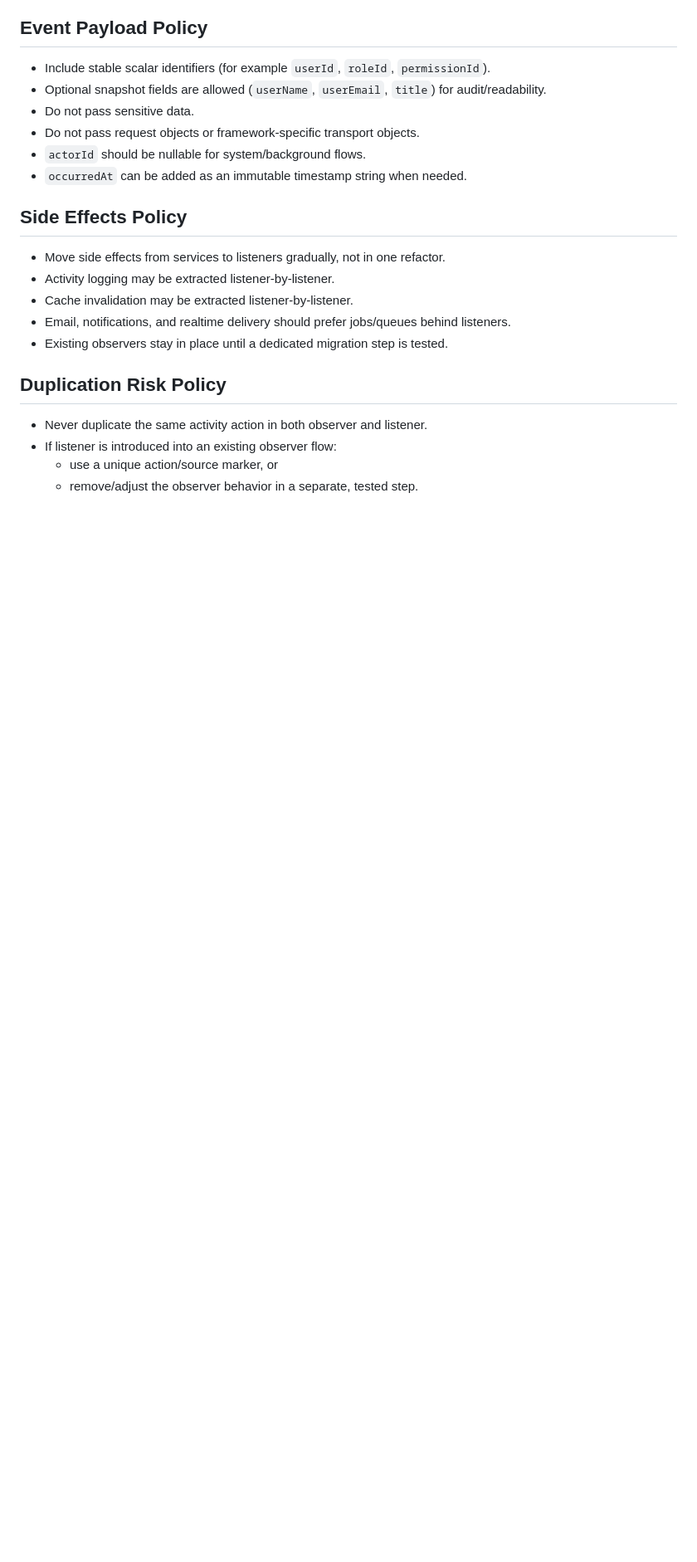
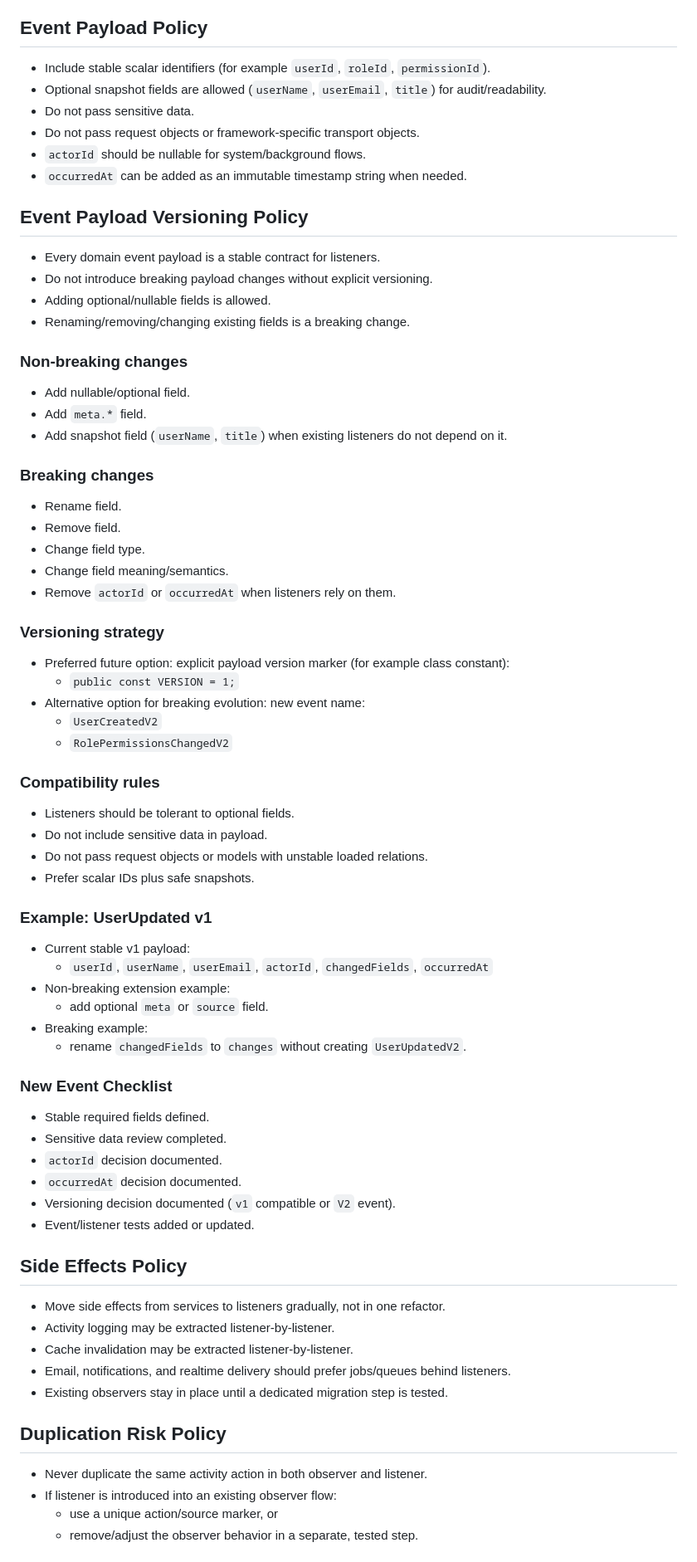
Before and after one commit to anatoliWeb/laravel-vue-admin-angular-dashboard, a Markdown page: docs/EVENTS_ARCHITECTURE.md, the part around the change. Shown at 83% size. Rendered like a GitHub page; blank space fills up the shorter version.

Commit message:
docs(events): add event payload versioning policy

```diff
--- a/docs/EVENTS_ARCHITECTURE.md
+++ b/docs/EVENTS_ARCHITECTURE.md
@@ -33,6 +33,53 @@ Listener names should describe one explicit side effect:
 - Do not pass request objects or framework-specific transport objects.
 - `actorId` should be nullable for system/background flows.
 - `occurredAt` can be added as an immutable timestamp string when needed.
+
+## Event Payload Versioning Policy
+- Every domain event payload is a stable contract for listeners.
+- Do not introduce breaking payload changes without explicit versioning.
+- Adding optional/nullable fields is allowed.
+- Renaming/removing/changing existing fields is a breaking change.
+
+### Non-breaking changes
+- Add nullable/optional field.
+- Add `meta.*` field.
+- Add snapshot field (`userName`, `title`) when existing listeners do not depend on it.
+
+### Breaking changes
+- Rename field.
+- Remove field.
+- Change field type.
+- Change field meaning/semantics.
+- Remove `actorId` or `occurredAt` when listeners rely on them.
+
+### Versioning strategy
+- Preferred future option: explicit payload version marker (for example class constant):
+  - `public const VERSION = 1;`
+- Alternative option for breaking evolution: new event name:
+  - `UserCreatedV2`
+  - `RolePermissionsChangedV2`
+
+### Compatibility rules
+- Listeners should be tolerant to optional fields.
+- Do not include sensitive data in payload.
+- Do not pass request objects or models with unstable loaded relations.
+- Prefer scalar IDs plus safe snapshots.
+
+### Example: UserUpdated v1
+- Current stable v1 payload:
+  - `userId`, `userName`, `userEmail`, `actorId`, `changedFields`, `occurredAt`
+- Non-breaking extension example:
+  - add optional `meta` or `source` field.
+- Breaking example:
+  - rename `changedFields` to `changes` without creating `UserUpdatedV2`.
+
+### New Event Checklist
+- Stable required fields defined.
+- Sensitive data review completed.
+- `actorId` decision documented.
+- `occurredAt` decision documented.
+- Versioning decision documented (`v1` compatible or `V2` event).
+- Event/listener tests added or updated.
 
 ## Side Effects Policy
 - Move side effects from services to listeners gradually, not in one refactor.
```
Also changed, not shown: TODO.md (+2 -2 lines).
